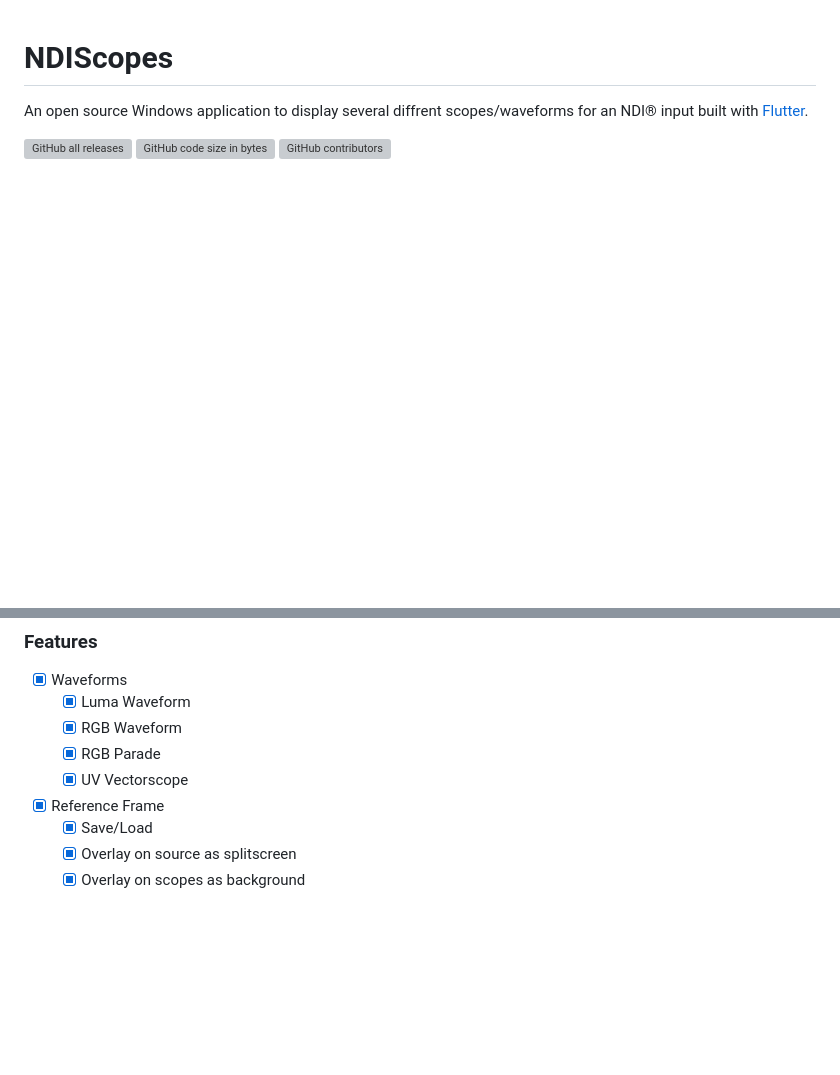
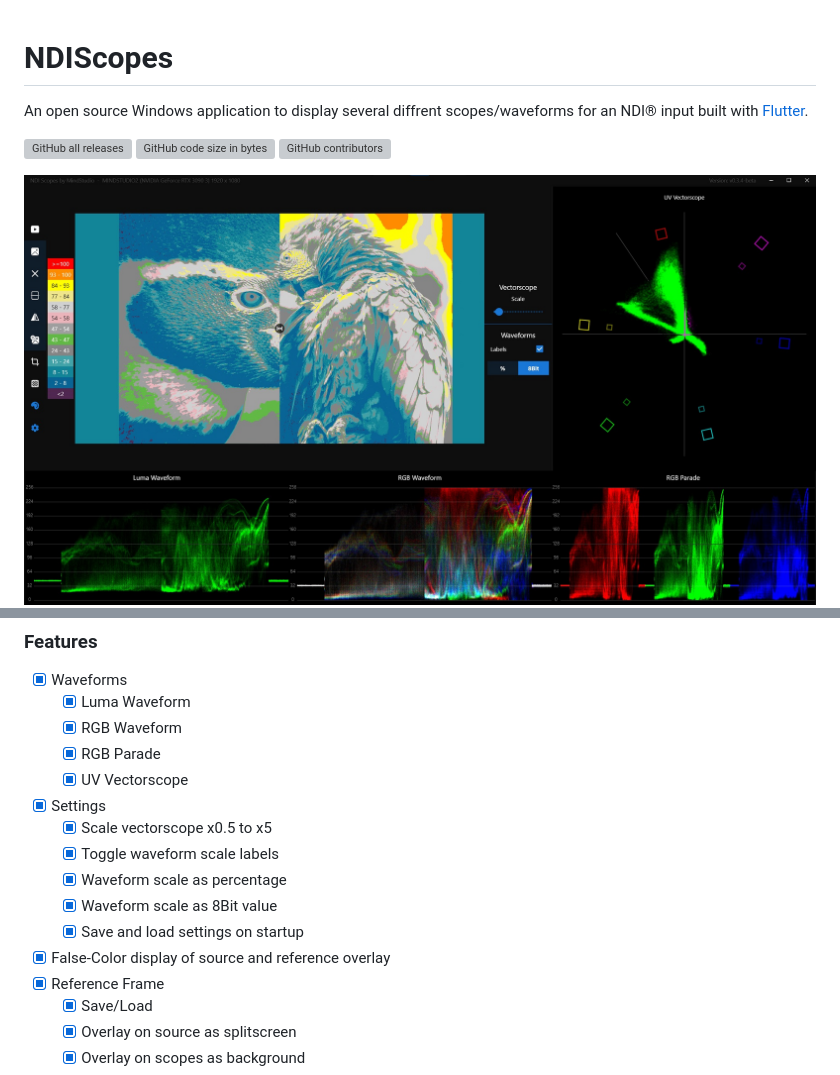
Before and after one commit to MindStudioOfficial/ndiscopes, a Markdown page: README.md, 2 parts joined by grey strips. Rendered like a GitHub page; pictures changed too: blob/sc5.jpg (added); blank space fills up the shorter version; grey boxes are pictures that could not be loaded.

Commit message:
📝 Readme feratures and Screenshot

```diff
--- a/README.md
+++ b/README.md
@@ -6,6 +6,7 @@ An open source Windows application to display several diffrent scopes/waveforms
 ![GitHub code size in bytes](https://img.shields.io/github/languages/code-size/MindStudioOfficial/ndiscopes?style=flat-square)
 ![GitHub contributors](https://img.shields.io/github/contributors/MindStudioOfficial/ndiscopes?style=flat-square)
 
+![Screenshot](blob/sc5.jpg)
 ![Screenshot](blob/sc4.jpg)
 
 ## Requirements
@@ -28,6 +29,13 @@ The software uses **CUDA** to compute the frames and scopes. A **NVIDIA GPU** is
   - [x] RGB Waveform
   - [x] RGB Parade
   - [x] UV Vectorscope
+- [x] Settings
+  - [x] Scale vectorscope x0.5 to x5
+  - [x] Toggle waveform scale labels
+  - [x] Waveform scale as percentage
+  - [x] Waveform scale as 8Bit value
+  - [x] Save and load settings on startup
+- [x] False-Color display of source and reference overlay
 - [x] Reference Frame
   - [x] Save/Load
   - [x] Overlay on source as splitscreen
```
